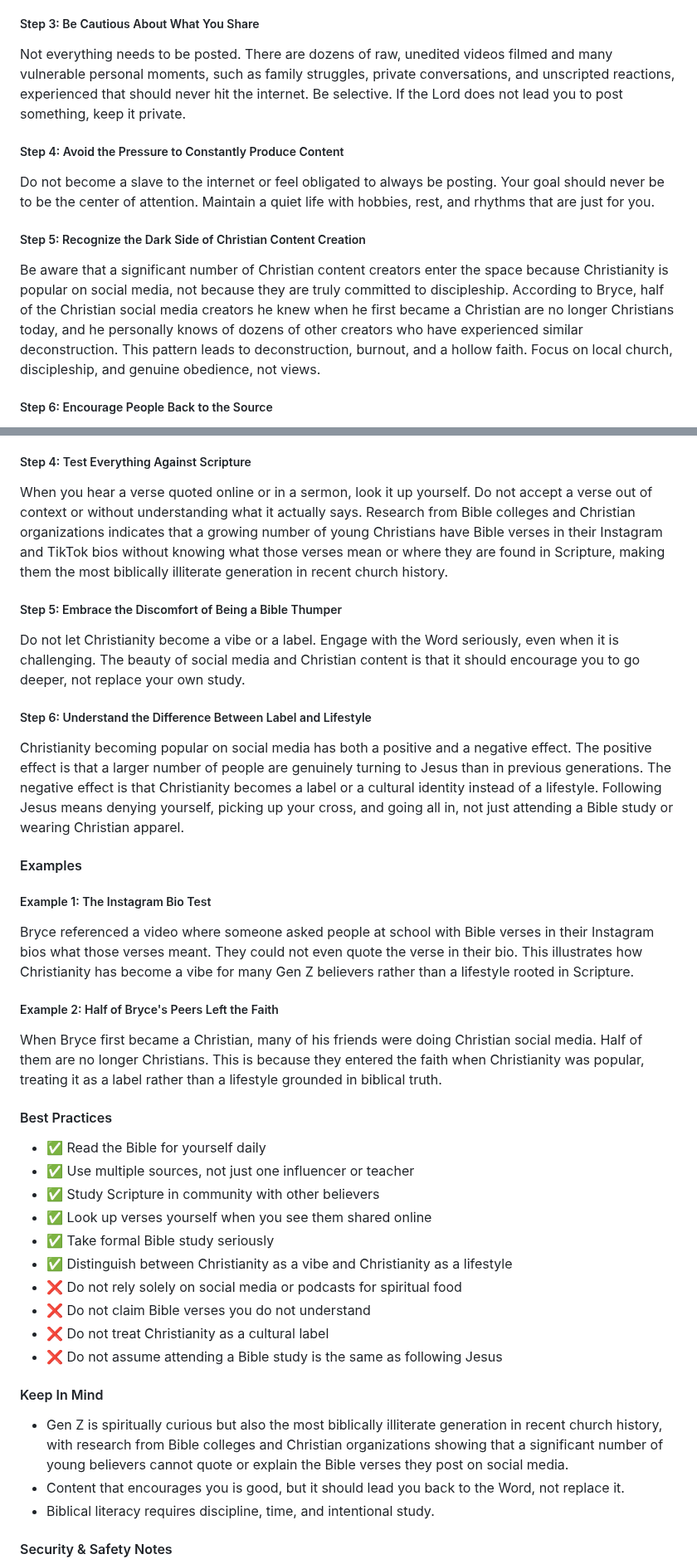
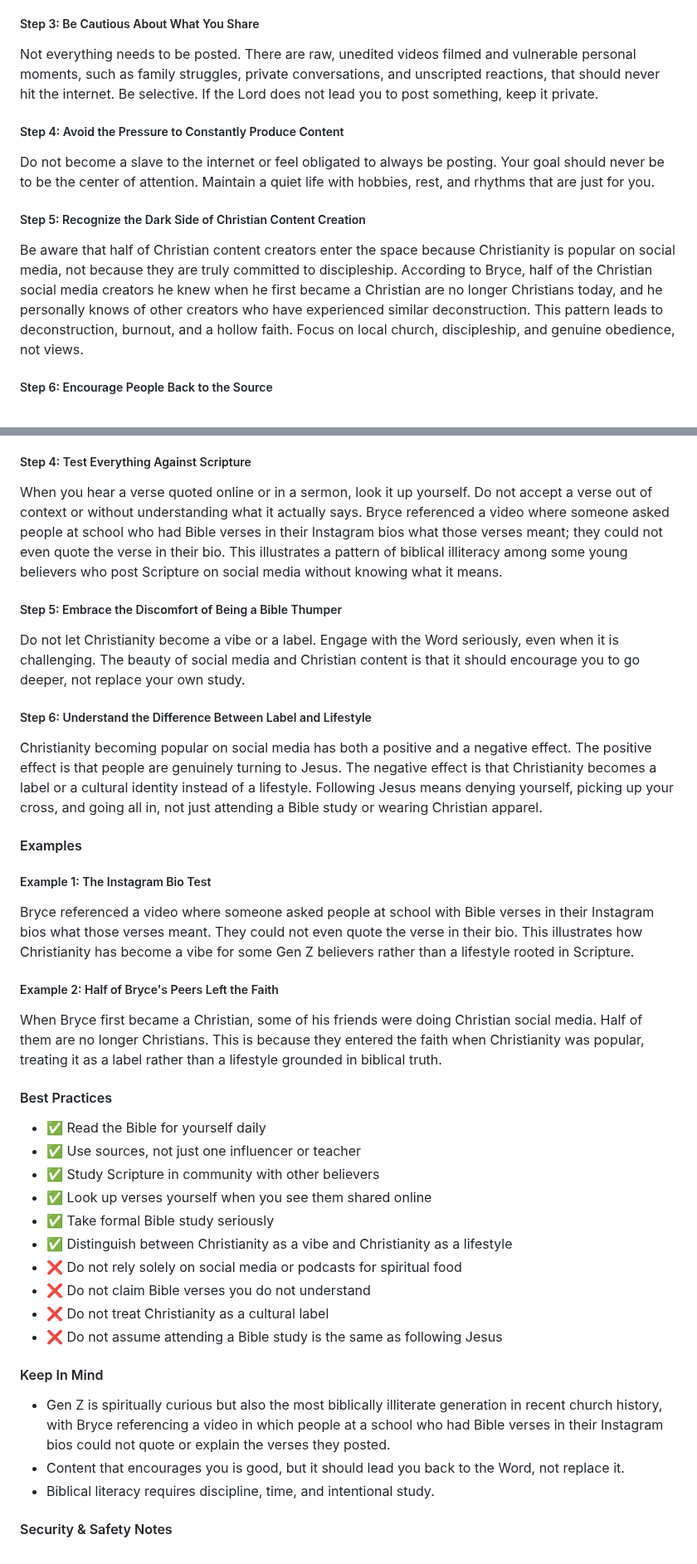
Before and after one commit to eorroe/actionable-debates-podcasts-viewer, a Markdown page: Lecrae-BRYCE-CRAWFORD-EXPOSES-HIDDEN-DANGERS-GOING-VIRAL-JESUS/PODCAST.md, 2 parts joined by grey strips. Shown at 83% size. GitHub-like rendering.

Commit message:
docs(podcast): refine content and improve clarity in Bryce Crawford podcast notes

```diff
--- a/Lecrae-BRYCE-CRAWFORD-EXPOSES-HIDDEN-DANGERS-GOING-VIRAL-JESUS/PODCAST.md
+++ b/Lecrae-BRYCE-CRAWFORD-EXPOSES-HIDDEN-DANGERS-GOING-VIRAL-JESUS/PODCAST.md
@@ -179,7 +179,7 @@ Because people are watching, make sure your heart is right. Live in a way that y
 
 ##### Step 3: Be Cautious About What You Share
 
-Not everything needs to be posted. There are dozens of raw, unedited videos filmed and many vulnerable personal moments, such as family struggles, private conversations, and unscripted reactions, experienced that should never hit the internet. Be selective. If the Lord does not lead you to post something, keep it private.
+Not everything needs to be posted. There are raw, unedited videos filmed and vulnerable personal moments, such as family struggles, private conversations, and unscripted reactions, that should never hit the internet. Be selective. If the Lord does not lead you to post something, keep it private.
 
 ##### Step 4: Avoid the Pressure to Constantly Produce Content
 
@@ -187,7 +187,7 @@ Do not become a slave to the internet or feel obligated to always be posting. Yo
 
 ##### Step 5: Recognize the Dark Side of Christian Content Creation
 
-Be aware that a significant number of Christian content creators enter the space because Christianity is popular on social media, not because they are truly committed to discipleship. According to Bryce, half of the Christian social media creators he knew when he first became a Christian are no longer Christians today, and he personally knows of dozens of other creators who have experienced similar deconstruction. This pattern leads to deconstruction, burnout, and a hollow faith. Focus on local church, discipleship, and genuine obedience, not views.
+Be aware that half of Christian content creators enter the space because Christianity is popular on social media, not because they are truly committed to discipleship. According to Bryce, half of the Christian social media creators he knew when he first became a Christian are no longer Christians today, and he personally knows of other creators who have experienced similar deconstruction. This pattern leads to deconstruction, burnout, and a hollow faith. Focus on local church, discipleship, and genuine obedience, not views.
 
 ##### Step 6: Encourage People Back to the Source
 
@@ -411,7 +411,7 @@ Supplement personal reading with structured learning. Bryce attends online Bible
 
 ##### Step 4: Test Everything Against Scripture
 
-When you hear a verse quoted online or in a sermon, look it up yourself. Do not accept a verse out of context or without understanding what it actually says. Research from Bible colleges and Christian organizations indicates that a growing number of young Christians have Bible verses in their Instagram and TikTok bios without knowing what those verses mean or where they are found in Scripture, making them the most biblically illiterate generation in recent church history.
+When you hear a verse quoted online or in a sermon, look it up yourself. Do not accept a verse out of context or without understanding what it actually says. Bryce referenced a video where someone asked people at school who had Bible verses in their Instagram bios what those verses meant; they could not even quote the verse in their bio. This illustrates a pattern of biblical illiteracy among some young believers who post Scripture on social media without knowing what it means.
 
 ##### Step 5: Embrace the Discomfort of Being a Bible Thumper
 
@@ -419,22 +419,22 @@ Do not let Christianity become a vibe or a label. Engage with the Word seriously
 
 ##### Step 6: Understand the Difference Between Label and Lifestyle
 
-Christianity becoming popular on social media has both a positive and a negative effect. The positive effect is that a larger number of people are genuinely turning to Jesus than in previous generations. The negative effect is that Christianity becomes a label or a cultural identity instead of a lifestyle. Following Jesus means denying yourself, picking up your cross, and going all in, not just attending a Bible study or wearing Christian apparel.
+Christianity becoming popular on social media has both a positive and a negative effect. The positive effect is that people are genuinely turning to Jesus. The negative effect is that Christianity becomes a label or a cultural identity instead of a lifestyle. Following Jesus means denying yourself, picking up your cross, and going all in, not just attending a Bible study or wearing Christian apparel.
 
 #### Examples
 
 ##### Example 1: The Instagram Bio Test
 
-Bryce referenced a video where someone asked people at school with Bible verses in their Instagram bios what those verses meant. They could not even quote the verse in their bio. This illustrates how Christianity has become a vibe for many Gen Z believers rather than a lifestyle rooted in Scripture.
+Bryce referenced a video where someone asked people at school with Bible verses in their Instagram bios what those verses meant. They could not even quote the verse in their bio. This illustrates how Christianity has become a vibe for some Gen Z believers rather than a lifestyle rooted in Scripture.
 
 ##### Example 2: Half of Bryce's Peers Left the Faith
 
-When Bryce first became a Christian, many of his friends were doing Christian social media. Half of them are no longer Christians. This is because they entered the faith when Christianity was popular, treating it as a label rather than a lifestyle grounded in biblical truth.
+When Bryce first became a Christian, some of his friends were doing Christian social media. Half of them are no longer Christians. This is because they entered the faith when Christianity was popular, treating it as a label rather than a lifestyle grounded in biblical truth.
 
 #### Best Practices
 
 - ✅ Read the Bible for yourself daily
-- ✅ Use multiple sources, not just one influencer or teacher
+- ✅ Use sources, not just one influencer or teacher
 - ✅ Study Scripture in community with other believers
 - ✅ Look up verses yourself when you see them shared online
 - ✅ Take formal Bible study seriously
@@ -446,7 +446,7 @@ When Bryce first became a Christian, many of his friends were doing Christian so
 
 #### Keep In Mind
 
-- Gen Z is spiritually curious but also the most biblically illiterate generation in recent church history, with research from Bible colleges and Christian organizations showing that a significant number of young believers cannot quote or explain the Bible verses they post on social media.
+- Gen Z is spiritually curious but also the most biblically illiterate generation in recent church history, with Bryce referencing a video in which people at a school who had Bible verses in their Instagram bios could not quote or explain the verses they posted.
 - Content that encourages you is good, but it should lead you back to the Word, not replace it.
 - Biblical literacy requires discipline, time, and intentional study.
 
```
Also changed, not shown: other parts of Lecrae-BRYCE-CRAWFORD-EXPOSES-HIDDEN-DANGERS-GOING-VIRAL-JESUS/PODCAST.md (+14 -14 lines).
